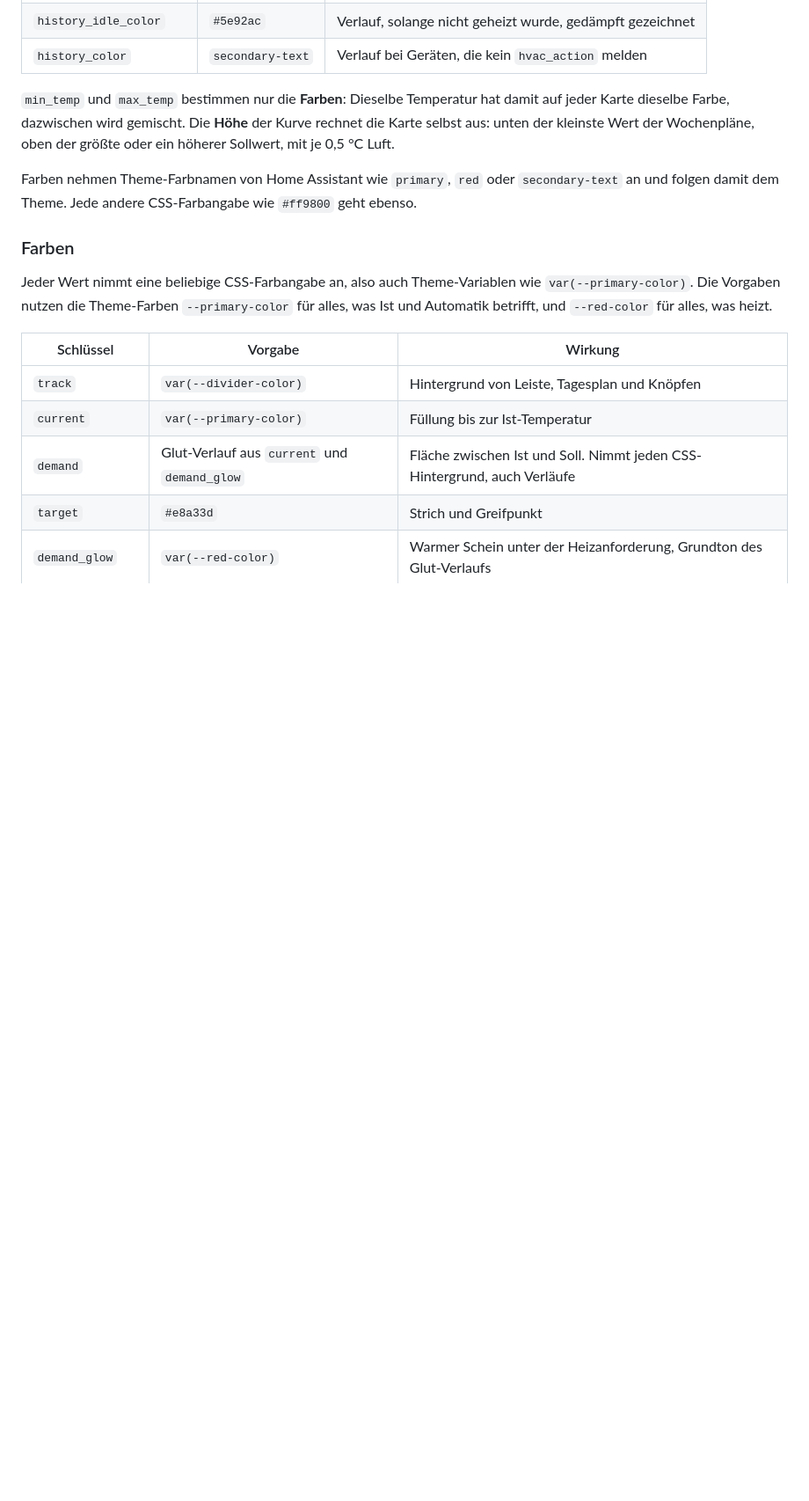
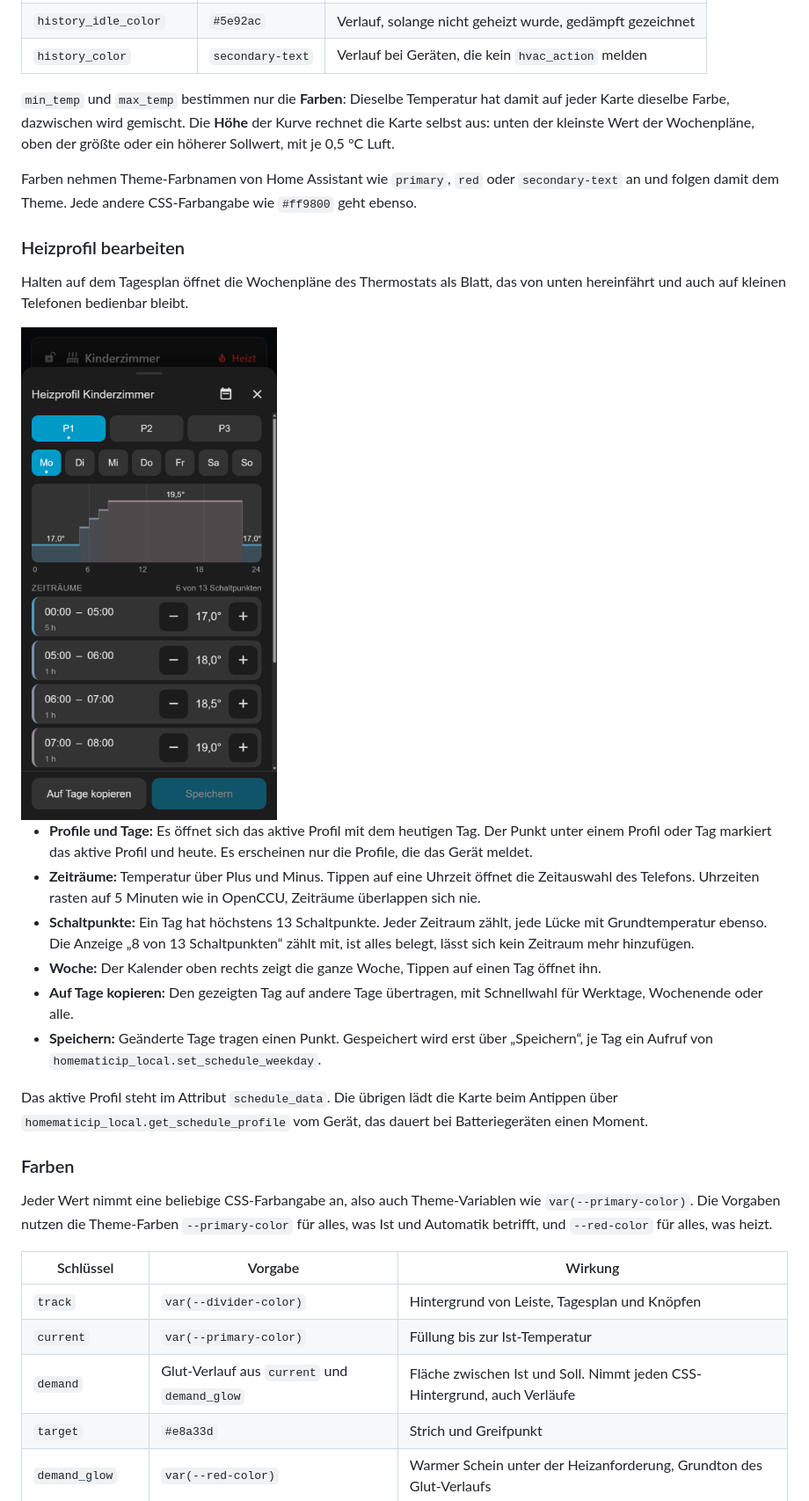
Before and after one commit to SvMo85/ha-thermostat-bar-card, a Markdown page: README.md, the part around one of its changes. Shown at 88% size. Drawn GitHub-style; pictures changed too: images/heizprofil.png (added); blank space fills up the shorter version.

```diff
--- a/README.md
+++ b/README.md
@@ -146,6 +147,21 @@ schedule:
 
 Farben nehmen Theme-Farbnamen von Home Assistant wie `primary`, `red` oder `secondary-text` an und folgen damit dem Theme. Jede andere CSS-Farbangabe wie `#ff9800` geht ebenso.
 
+### Heizprofil bearbeiten
+
+Halten auf dem Tagesplan öffnet die Wochenpläne des Thermostats als Blatt, das von unten hereinfährt und auch auf kleinen Telefonen bedienbar bleibt.
+
+<img src="https://raw.githubusercontent.com/SvMo85/ha-thermostat-bar-card/main/images/heizprofil.png" width="320" alt="Heizprofil: Profile P1 bis P3, Wochentage, Tageskurve und Zeiträume mit Plus- und Minus-Flächen">
+
+- **Profile und Tage:** Es öffnet sich das aktive Profil mit dem heutigen Tag. Der Punkt unter einem Profil oder Tag markiert das aktive Profil und heute. Es erscheinen nur die Profile, die das Gerät meldet.
+- **Zeiträume:** Temperatur über Plus und Minus. Tippen auf eine Uhrzeit öffnet die Zeitauswahl des Telefons. Uhrzeiten rasten auf 5 Minuten wie in OpenCCU, Zeiträume überlappen sich nie.
+- **Schaltpunkte:** Ein Tag hat höchstens 13 Schaltpunkte. Jeder Zeitraum zählt, jede Lücke mit Grundtemperatur ebenso. Die Anzeige „8 von 13 Schaltpunkten“ zählt mit, ist alles belegt, lässt sich kein Zeitraum mehr hinzufügen.
+- **Woche:** Der Kalender oben rechts zeigt die ganze Woche, Tippen auf einen Tag öffnet ihn.
+- **Auf Tage kopieren:** Den gezeigten Tag auf andere Tage übertragen, mit Schnellwahl für Werktage, Wochenende oder alle.
+- **Speichern:** Geänderte Tage tragen einen Punkt. Gespeichert wird erst über „Speichern“, je Tag ein Aufruf von `homematicip_local.set_schedule_weekday`.
+
+Das aktive Profil steht im Attribut `schedule_data`. Die übrigen lädt die Karte beim Antippen über `homematicip_local.get_schedule_profile` vom Gerät, das dauert bei Batteriegeräten einen Moment.
+
 ### Farben
 
 Jeder Wert nimmt eine beliebige CSS-Farbangabe an, also auch Theme-Variablen wie `var(--primary-color)`. Die Vorgaben nutzen die Theme-Farben `--primary-color` für alles, was Ist und Automatik betrifft, und `--red-color` für alles, was heizt.
```
Also changed, not shown: other parts of README.md (+15 -1 lines), images/bearbeiten.png, images/karte-heizt.png, 2 other files.
